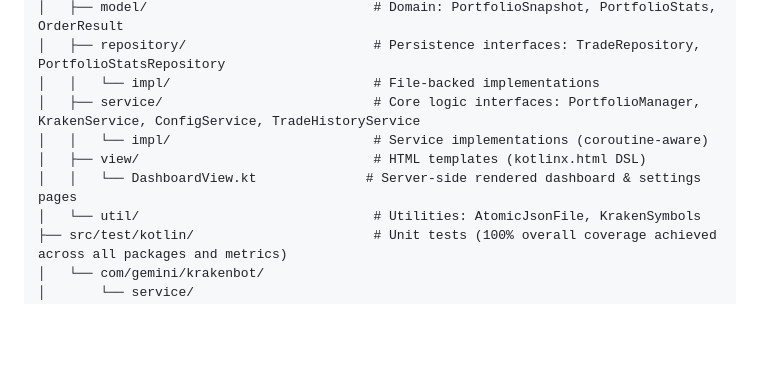
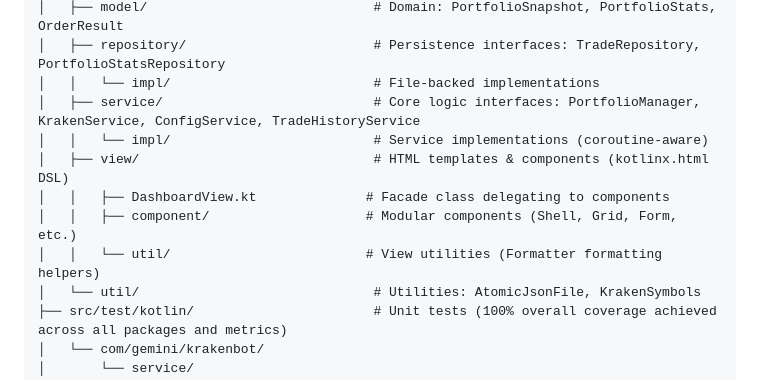
Before and after one commit to HyperVon/new-kraken-rebalancer, a Markdown page: README.md, the part around the change. Drawn GitHub-style; blank space fills up the shorter version.

Commit message:
Update CHANGELOG and README to document view component refactoring

```diff
--- a/README.md
+++ b/README.md
@@ -151,8 +151,10 @@ To eliminate unnecessary network polling, the system uses a reactive, push-based
 │   │   └── impl/                          # File-backed implementations
 │   ├── service/                           # Core logic interfaces: PortfolioManager, KrakenService, ConfigService, TradeHistoryService
 │   │   └── impl/                          # Service implementations (coroutine-aware)
-│   ├── view/                              # HTML templates (kotlinx.html DSL)
-│   │   └── DashboardView.kt              # Server-side rendered dashboard & settings pages
+│   ├── view/                              # HTML templates & components (kotlinx.html DSL)
+│   │   ├── DashboardView.kt              # Facade class delegating to components
+│   │   ├── component/                    # Modular components (Shell, Grid, Form, etc.)
+│   │   └── util/                         # View utilities (Formatter formatting helpers)
 │   └── util/                              # Utilities: AtomicJsonFile, KrakenSymbols
 ├── src/test/kotlin/                       # Unit tests (100% overall coverage achieved across all packages and metrics)
 │   └── com/gemini/krakenbot/
```
Also changed, not shown: CHANGELOG.md (+2 -0 lines).
